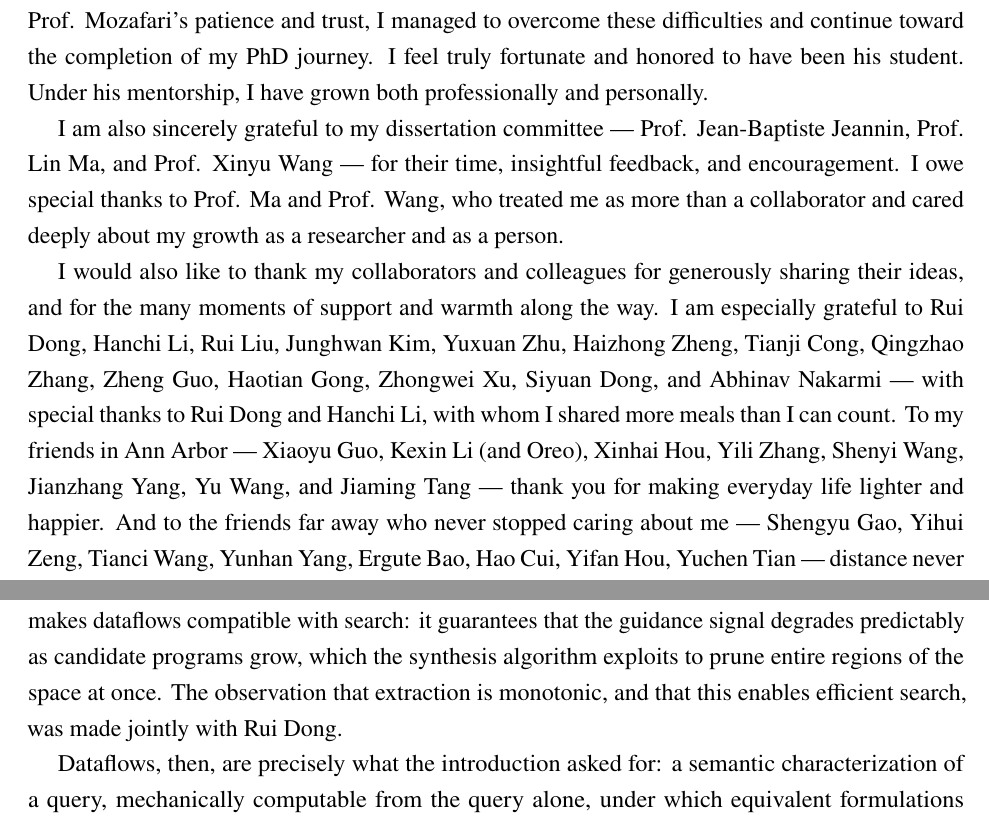
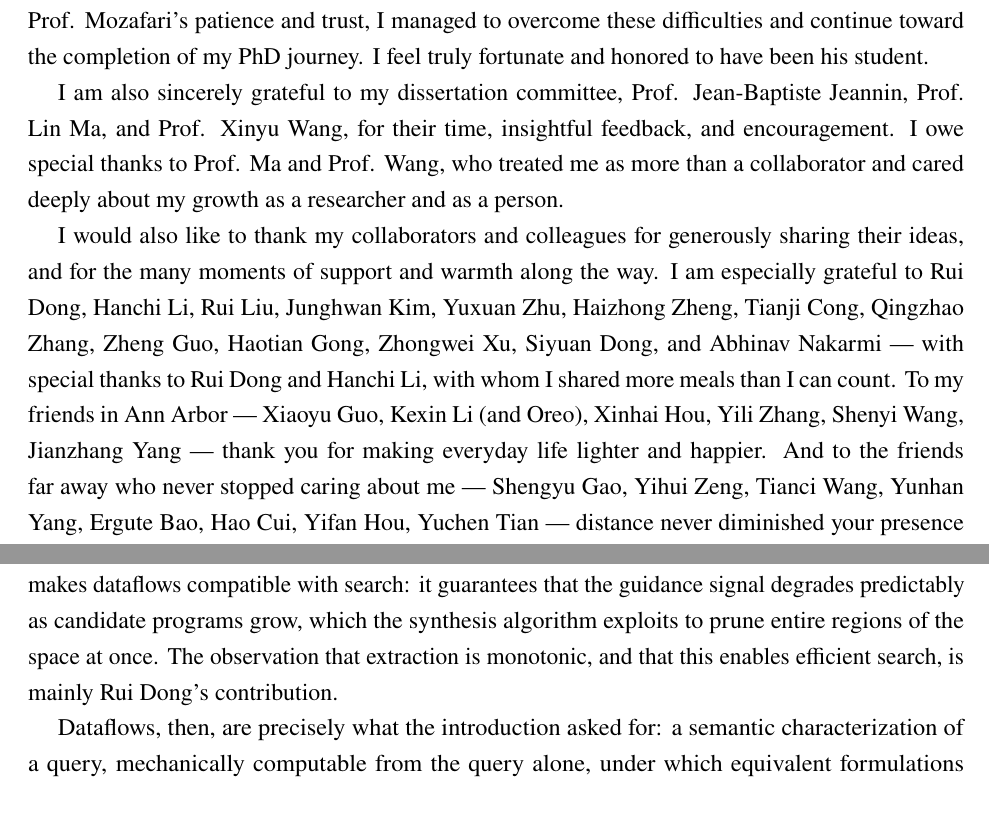
Before and after one commit to Jerry-liujie/TD1003, a LaTeX thesis (main.tex, which reads chapters/ack.tex, chapters/slabcity/dataflow.tex, front_materials/preface.tex): two parts of pages 3 and 40 of 124, joined at a grey line, cut so that both start at the same text. Compiled offline with pdfLaTeX.

Commit message:
near final

```diff
--- a/chapters/ack.tex
+++ b/chapters/ack.tex
@@ -2,11 +2,11 @@ The best part of my PhD was not the papers or the milestones, but the people I g
 
 First and foremost, I would like to express my deepest gratitude to my PhD advisor, Prof.
 Barzan Mozafari, for his guidance, patience, and inspiration. We first spoke in January 2020, during my virtual interview — it was midnight on my side of the world, and I remember brewing strong tea to stay awake. In that conversation, he shared how he had switched topics during his own PhD before finally finding the problem he was meant to work on. That story stayed with me. My own PhD proved to be a demanding journey, and more than once I fell behind schedule. However, thanks to Prof. Mozafari’s patience and trust, I managed to overcome
-these difficulties and continue toward the completion of my PhD journey. I feel truly fortunate and honored to have been his student. Under his mentorship, I have grown both professionally and personally.
+these difficulties and continue toward the completion of my PhD journey. I feel truly fortunate and honored to have been his student.
 
-I am also sincerely grateful to my dissertation committee — Prof. Jean-Baptiste Jeannin, Prof. Lin Ma, and Prof. Xinyu Wang — for their time, insightful feedback, and encouragement. I owe special thanks to Prof. Ma and Prof. Wang, who treated me as more than a collaborator and cared deeply about my growth as a researcher and as a person.
+I am also sincerely grateful to my dissertation committee, Prof. Jean-Baptiste Jeannin, Prof. Lin Ma, and Prof. Xinyu Wang, for their time, insightful feedback, and encouragement. I owe special thanks to Prof. Ma and Prof. Wang, who treated me as more than a collaborator and cared deeply about my growth as a researcher and as a person.
 
-I would also like to thank my collaborators and colleagues for generously sharing their ideas, and for the many moments of support and warmth along the way. I am especially grateful to Rui Dong, Hanchi Li, Rui Liu, Junghwan Kim, Yuxuan Zhu, Haizhong Zheng, Tianji Cong, Qingzhao Zhang, Zheng Guo, Haotian Gong, Zhongwei Xu, Siyuan Dong, and Abhinav Nakarmi — with special thanks to Rui Dong and Hanchi Li, with whom I shared more meals than I can count. To my friends in Ann Arbor — Xiaoyu Guo, Kexin Li (and Oreo), Xinhai Hou, Yili Zhang, Shenyi Wang, Jianzhang Yang, Yu Wang, and Jiaming Tang — thank you for making everyday life lighter and happier. And to the friends far away who never stopped caring about me — Shengyu Gao, Yihui Zeng, Tianci Wang,  Yunhan Yang, Ergute Bao, Hao Cui, Yifan Hou, Yuchen Tian — distance never diminished your presence in my life.
+I would also like to thank my collaborators and colleagues for generously sharing their ideas, and for the many moments of support and warmth along the way. I am especially grateful to Rui Dong, Hanchi Li, Rui Liu, Junghwan Kim, Yuxuan Zhu, Haizhong Zheng, Tianji Cong, Qingzhao Zhang, Zheng Guo, Haotian Gong, Zhongwei Xu, Siyuan Dong, and Abhinav Nakarmi — with special thanks to Rui Dong and Hanchi Li, with whom I shared more meals than I can count. To my friends in Ann Arbor — Xiaoyu Guo, Kexin Li (and Oreo), Xinhai Hou, Yili Zhang, Shenyi Wang, Jianzhang Yang — thank you for making everyday life lighter and happier. And to the friends far away who never stopped caring about me — Shengyu Gao, Yihui Zeng, Tianci Wang,  Yunhan Yang, Ergute Bao, Hao Cui, Yifan Hou, Yuchen Tian — distance never diminished your presence in my life.
 
 Finally, I would like to thank my parents, Qinglei Meng and Zhenzhou Liu.
 They have always stood firmly behind me and every dream I chased; their unconditional love and quiet sacrifices are the source of whatever strength and persistence I have. My heartfelt thanks also go to my girlfriend, Yuling Guo — for her love, her care, and for never leaving my side, even in my darkest moments.
--- a/chapters/slabcity/dataflow.tex
+++ b/chapters/slabcity/dataflow.tex
@@ -420,7 +420,7 @@ what makes dataflows compatible with search: it guarantees that the
 guidance signal degrades predictably as candidate programs grow, which
 the synthesis algorithm exploits to prune entire regions of the space
 at once. The observation that extraction is monotonic, and that this
-enables efficient search, was made jointly with Rui Dong.
+enables efficient search, is mainly Rui Dong's contribution.
 
 Dataflows, then, are precisely what the introduction asked for: a
 semantic characterization of a query, mechanically computable from the
--- a/front_materials/preface.tex
+++ b/front_materials/preface.tex
@@ -2,8 +2,8 @@ This dissertation was prepared with the assistance of generative
 artificial intelligence tools, which the author discloses here in the
 interest of transparency.
 
-The author used Anthropic's Claude and OpenAI's ChatGPT (Codex)
-as a writing and editing assistant during the preparation and revision
+The author used Anthropic's Claude and OpenAI's ChatGPT
+as writing and editing assistants during the preparation and revision
 of this document: to revise and restructure prose drafted by the
 author, to draft text under the author's direction and outlines, to
 check consistency across chapters, and to assist with LaTeX
```
